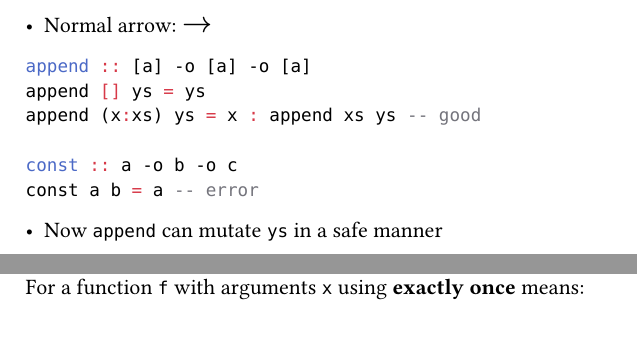
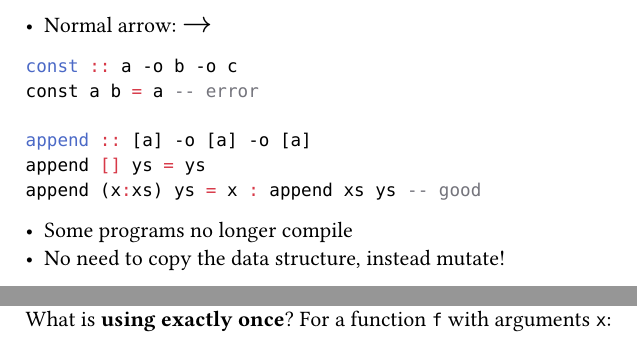
Before and after one commit to loafey/master-thesis, a Typst document (Proposal/Presentation/2. LinearTypes.typ): two parts of pages 1 and 2 of 5 before the commit and two parts of pages 1 and 2 of 6 after it, joined at a grey line, cut so that both start at the same text. Compiled offline with Typst 0.15.

Commit message:
update linear types slides

````diff
--- a/Proposal/Presentation/2. LinearTypes.typ
+++ b/Proposal/Presentation/2. LinearTypes.typ
@@ -6,21 +6,30 @@ Every variable must be used *exactly once*
 - Normal arrow: #text(size: 15pt, $->$)
 
 ```hs
+const :: a -o b -o c
+const a b = a -- error
+
 append :: [a] -o [a] -o [a]
 append [] ys = ys
 append (x:xs) ys = x : append xs ys -- good
-
-const :: a -o b -o c
-const a b = a -- error
 ```
 
-- Now `append` can mutate `ys` in a safe manner
+- Some programs no longer compile
+- No need to copy the data structure, instead mutate!
 
 #pagebreak()
 
 == Linear Types
 
-For a function `f` with arguments `x` using *exactly once* means:
+What is *using exactly once*?
+For a function `f` with arguments `x`:
+
+#pagebreak()
+
+== Linear Types
+
+What is *using exactly once*?
+For a function `f` with arguments `x`:
 
 - Returning x unmodified.
     - ```hs f x = x```
@@ -28,7 +37,8 @@ For a function `f` with arguments `x` using *exactly once* means:
 #pagebreak()
 == Linear Types
 
-For a function `f` with arguments `x` using *exactly once* means:
+What is *using exactly once*?
+For a function `f` with arguments `x`:
 
 - Returning x unmodified.
     - ```hs f x = x```
@@ -39,7 +49,8 @@ For a function `f` with arguments `x` using *exactly once* means:
 #pagebreak()
 == Linear Types
 
-For a function `f` with arguments `x` using *exactly once* means:
+What is *using exactly once*?
+For a function `f` with arguments `x`:
 
 - Returning x unmodified.
     - ```hs f x = x```
@@ -56,7 +67,8 @@ For a function `f` with arguments `x` using *exactly once* means:
 #pagebreak()
 == Linear Types
 
-For a function `f` with arguments `x` using *exactly once* means:
+What is *using exactly once*?
+For a function `f` with arguments `x`:
 
 - Returning x unmodified.
     - ```hs f x = x```
````
